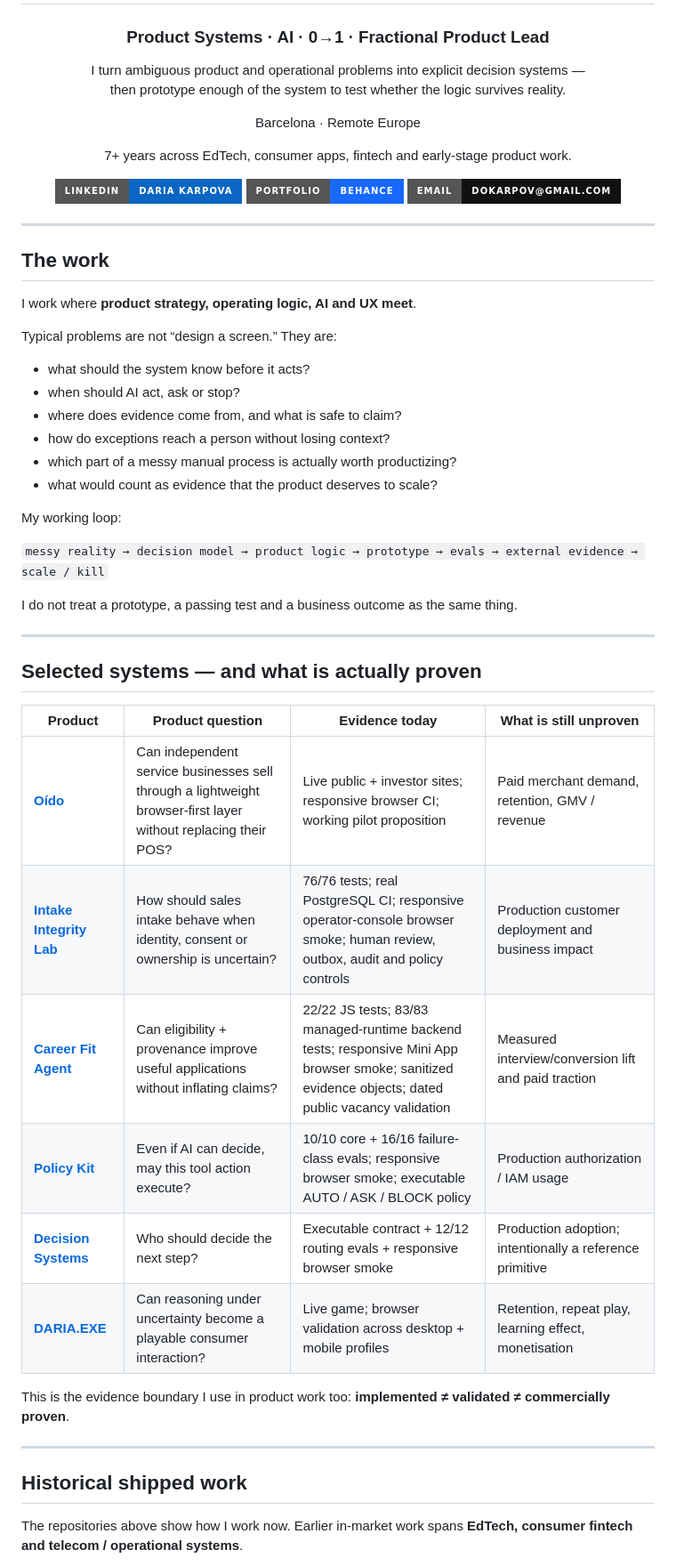
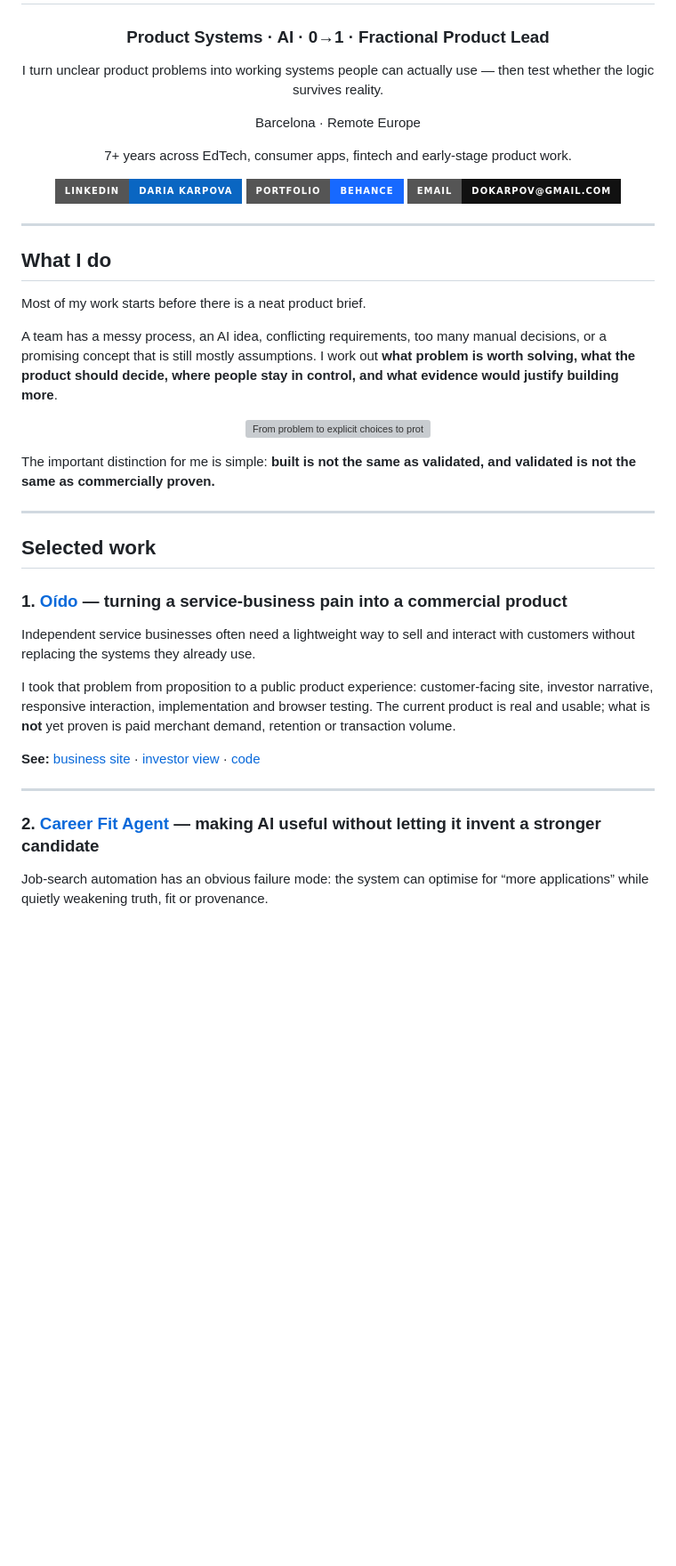
Before and after one commit to dokarpov/dokarpov, a Markdown page: README.md, the part around one of its changes. Shown at 89% size. GitHub-like rendering; badges without logos; blank space fills up the shorter version; grey boxes are pictures that could not be loaded.

```diff
--- a/README.md
+++ b/README.md
@@ -4,8 +4,7 @@
 
 ### Product Systems · AI · 0→1 · Fractional Product Lead
 
-I turn ambiguous product and operational problems into explicit decision systems —
-then prototype enough of the system to test whether the logic survives reality.
+I turn unclear product problems into working systems people can actually use — then test whether the logic survives reality.
 
 Barcelona · Remote Europe
 
@@ -19,43 +18,33 @@ Barcelona · Remote Europe
 
 ---
 
-## The work
+## What I do
 
-I work where **product strategy, operating logic, AI and UX meet**.
+Most of my work starts before there is a neat product brief.
 
-Typical problems are not “design a screen.” They are:
+A team has a messy process, an AI idea, conflicting requirements, too many manual decisions, or a promising concept that is still mostly assumptions. I work out **what problem is worth solving, what the product should decide, where people stay in control, and what evidence would justify building more**.
 
-- what should the system know before it acts?
-- when should AI act, ask or stop?
-- where does evidence come from, and what is safe to claim?
-- how do exceptions reach a person without losing context?
-- which part of a messy manual process is actually worth productizing?
-- what would count as evidence that the product deserves to scale?
+<p align="center">
+  <img src="./assets/product-loop.svg" alt="From problem to explicit choices to prototype to evidence" width="100%">
+</p>
 
-My working loop:
-
-`messy reality → decision model → product logic → prototype → evals → external evidence → scale / kill`
-
-I do not treat a prototype, a passing test and a business outcome as the same thing.
+The important distinction for me is simple: **built is not the same as validated, and validated is not the same as commercially proven.**
 
 ---
 
-## Selected systems — and what is actually proven
+## Selected work
 
-| Product | Product question | Evidence today | What is still unproven |
-|---|---|---|---|
-| **[Oído](https://dokarpov.github.io/oido-site/)** | Can independent service businesses sell through a lightweight browser-first layer without replacing their POS? | Live public + investor sites; responsive browser CI; working pilot proposition | Paid merchant demand, retention, GMV / revenue |
-| **[Intake Integrity Lab](https://github.com/dokarpov/intake-integrity-lab)** | How should sales intake behave when identity, consent or ownership is uncertain? | 76/76 tests; real PostgreSQL CI; responsive operator-console browser smoke; human review, outbox, audit and policy controls | Production customer deployment and business impact |
-| **[Career Fit Agent](https://github.com/dokarpov/career-fit-agent)** | Can eligibility + provenance improve useful applications without inflating claims? | 22/22 JS tests; 83/83 managed-runtime backend tests; responsive Mini App browser smoke; sanitized evidence objects; dated public vacancy validation | Measured interview/conversion lift and paid traction |
-| **[Policy Kit](https://github.com/dokarpov/policy-kit)** | Even if AI can decide, may this tool action execute? | 10/10 core + 16/16 failure-class evals; responsive browser smoke; executable AUTO / ASK / BLOCK policy | Production authorization / IAM usage |
-| **[Decision Systems](https://github.com/dokarpov/decision-systems)** | Who should decide the next step? | Executable contract + 12/12 routing evals + responsive browser smoke | Production adoption; intentionally a reference primitive |
-| **[DARIA.EXE](https://dokarpov.github.io/daria-exe/)** | Can reasoning under uncertainty become a playable consumer interaction? | Live game; browser validation across desktop + mobile profiles | Retention, repeat play, learning effect, monetisation |
+### 1. [Oído](https://dokarpov.github.io/oido-site/) — turning a service-business pain into a commercial product
 
-This is the evidence boundary I use in product work too: **implemented ≠ validated ≠ commercially proven**.
+Independent service businesses often need a lightweight way to sell and interact with customers without replacing the systems they already use.
+
+I took that problem from proposition to a public product experience: customer-facing site, investor narrative, responsive interaction, implementation and browser testing. The current product is real and usable; what is **not** yet proven is paid merchant demand, retention or transaction volume.
+
+**See:** [business site](https://dokarpov.github.io/oido-site/) · [investor view](https://dokarpov.github.io/oido-site/investors/) · [code](https://github.com/dokarpov/oido-site)
 
 ---
 
-## Historical shipped work
+### 2. [Career Fit Agent](https://github.com/dokarpov/career-fit-agent) — making AI useful without letting it invent a stronger candidate
 
-The repositories above show how I work now. Earlier in-market work spans **EdTech, consumer fintech and telecom / operational systems**.
+Job-search automation has an obvious failure mode: the system can optimise for “more applications” while quietly weakening truth, fit or provenance.
 
```
Also changed, not shown: other parts of README.md (+58 -37 lines).
